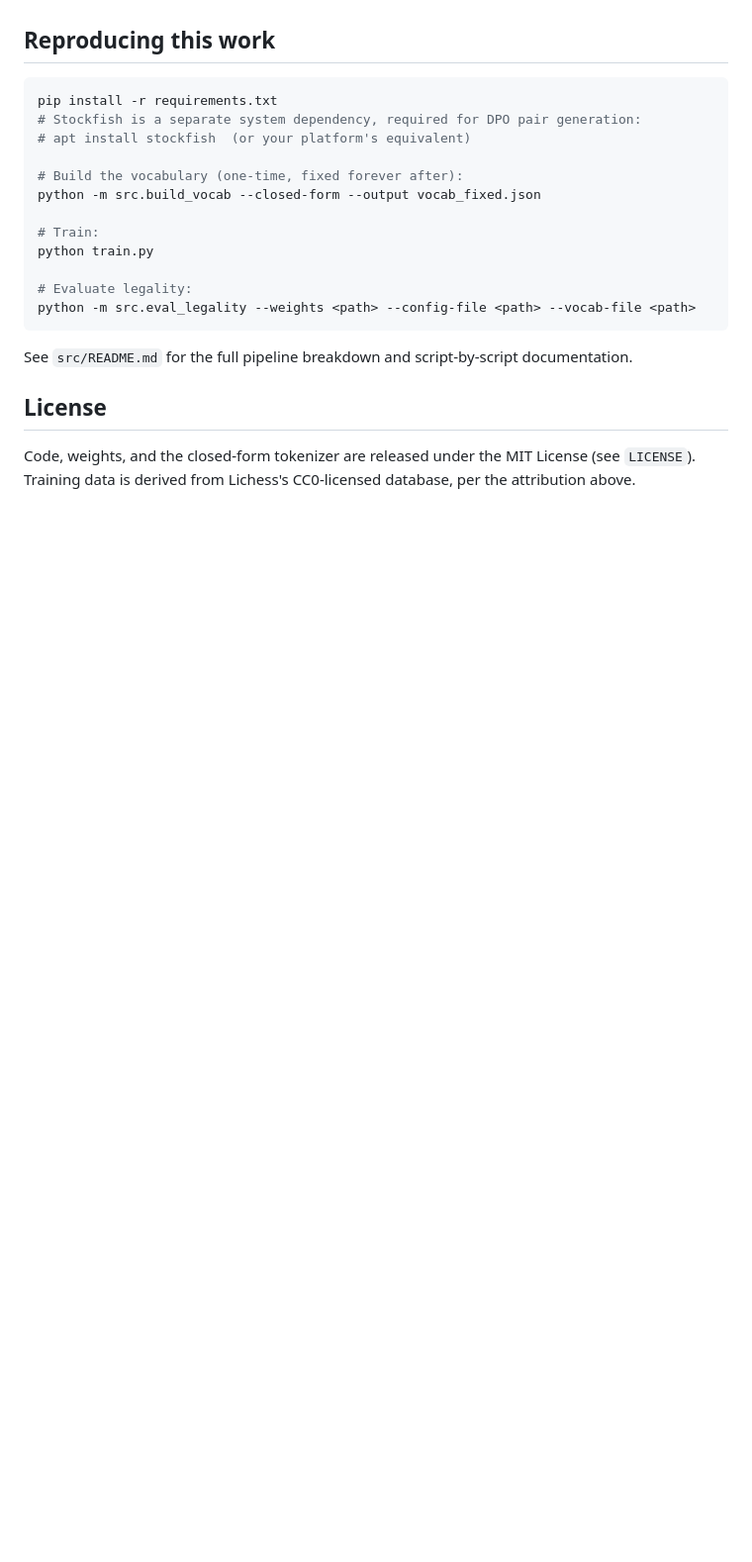
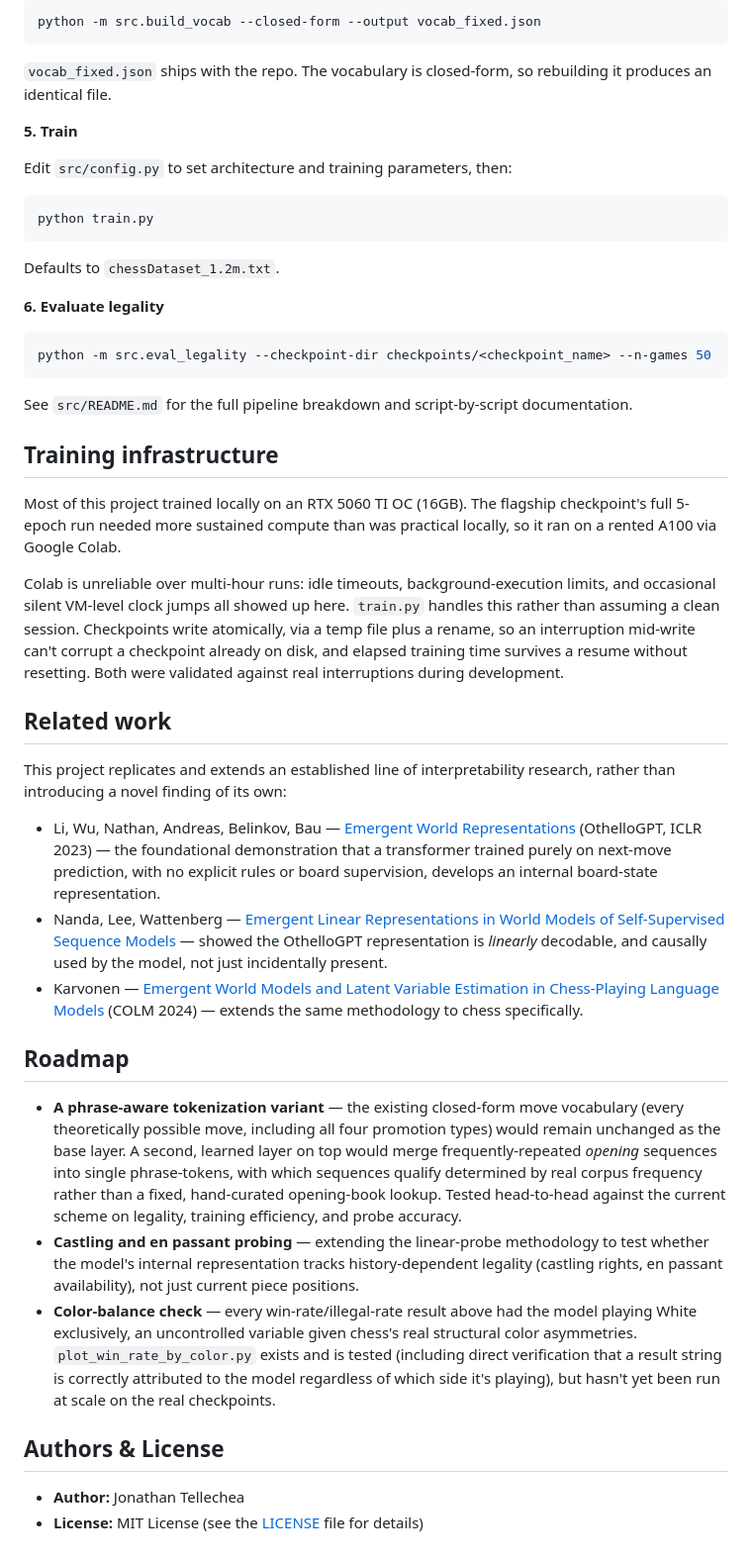
Before and after one commit to JOTELLECHEA/chess-transformer, a Markdown page: README.md, the part around one of its changes. Shown at 99% size. Drawn GitHub-style; blank space fills up the shorter version.

Commit message:
Chore: documentation draft

````diff
--- a/README.md
+++ b/README.md
@@ -49,30 +126,60 @@ Type any move sequence and watch it tokenize in real time, or type something tha
+```bash
+python -m src.build_vocab --closed-form --output vocab_fixed.json
+```
+
+`vocab_fixed.json` ships with the repo. The vocabulary is closed-form, so
+rebuilding it produces an identical file.
+
+**5. Train**
+
+Edit `src/config.py` to set architecture and training parameters, then:
+
+```bash
+python train.py
+```
+
+Defaults to `chessDataset_1.2m.txt`.
+
+**6. Evaluate legality**
+
+```bash
+python -m src.eval_legality --checkpoint-dir checkpoints/<checkpoint_name> --n-games 50
+```
+
+See `src/README.md` for the full pipeline breakdown and script-by-script
+documentation.
+
+
+## Training infrastructure
+
+Most of this project trained locally on an RTX 5060 TI OC (16GB). The flagship
+checkpoint's full 5-epoch run needed more sustained compute than was practical
+locally, so it ran on a rented A100 via Google Colab.
+
+Colab is unreliable over multi-hour runs: idle timeouts, background-execution
+limits, and occasional silent VM-level clock jumps all showed up here.
+`train.py` handles this rather than assuming a clean session. Checkpoints write
+atomically, via a temp file plus a rename, so an interruption mid-write can't
+corrupt a checkpoint already on disk, and elapsed training time survives a
+resume without resetting. Both were validated against real interruptions during
+development.
+
+## Related work
 
 This project replicates and extends an established line of interpretability research, rather than introducing a novel finding of its own:
 
 - Li, Wu, Nathan, Andreas, Belinkov, Bau — [Emergent World Representations](https://arxiv.org/abs/2210.13382) (OthelloGPT, ICLR 2023) — the foundational demonstration that a transformer trained purely on next-move prediction, with no explicit rules or board supervision, develops an internal board-state representation.
 - Nanda, Lee, Wattenberg — [Emergent Linear Representations in World Models of Self-Supervised Sequence Models](https://arxiv.org/abs/2309.00941) — showed the OthelloGPT representation is *linearly* decodable, and causally used by the model, not just incidentally present.
 - Karvonen — [Emergent World Models and Latent Variable Estimation in Chess-Playing Language Models](https://arxiv.org/abs/2403.15498) (COLM 2024) — extends the same methodology to chess specifically.
-- Rafailov, Sharma, Mitchell, Ermon, Manning, Finn — [Direct Preference Optimization](https://arxiv.org/abs/2305.18290) — the DPO formulation used for the preference-tuning experiments here. -->
 
-## Reproducing this work
+## Roadmap
 
-```bash
-pip install -r requirements.txt
-# Stockfish is a separate system dependency, required for DPO pair generation:
-# apt install stockfish  (or your platform's equivalent)
+- **A phrase-aware tokenization variant** — the existing closed-form move vocabulary (every theoretically possible move, including all four promotion types) would remain unchanged as the base layer. A second, learned layer on top would merge frequently-repeated *opening* sequences into single phrase-tokens, with which sequences qualify determined by real corpus frequency rather than a fixed, hand-curated opening-book lookup. Tested head-to-head against the current scheme on legality, training efficiency, and probe accuracy.
+- **Castling and en passant probing** — extending the linear-probe methodology to test whether the model's internal representation tracks history-dependent legality (castling rights, en passant availability), not just current piece positions.
+- **Color-balance check** — every win-rate/illegal-rate result above had the model playing White exclusively, an uncontrolled variable given chess's real structural color asymmetries. `plot_win_rate_by_color.py` exists and is tested (including direct verification that a result string is correctly attributed to the model regardless of which side it's playing), but hasn't yet been run at scale on the real checkpoints.
 
-# Build the vocabulary (one-time, fixed forever after):
-python -m src.build_vocab --closed-form --output vocab_fixed.json
 
-# Train:
-python train.py
+## Authors & License
 
-# Evaluate legality:
-python -m src.eval_legality --weights <path> --config-file <path> --vocab-file <path>
-```
-
-See `src/README.md` for the full pipeline breakdown and script-by-script documentation.
-
-## License
-
-Code, weights, and the closed-form tokenizer are released under the MIT License (see `LICENSE`). Training data is derived from Lichess's CC0-licensed database, per the attribution above.
+- **Author:** Jonathan Tellechea
+- **License:** MIT License (see the [LICENSE](LICENSE) file for details)
````
Also changed, not shown: other parts of README.md (+104 -27 lines), RESULTS.md (added, +93 -0 lines).
